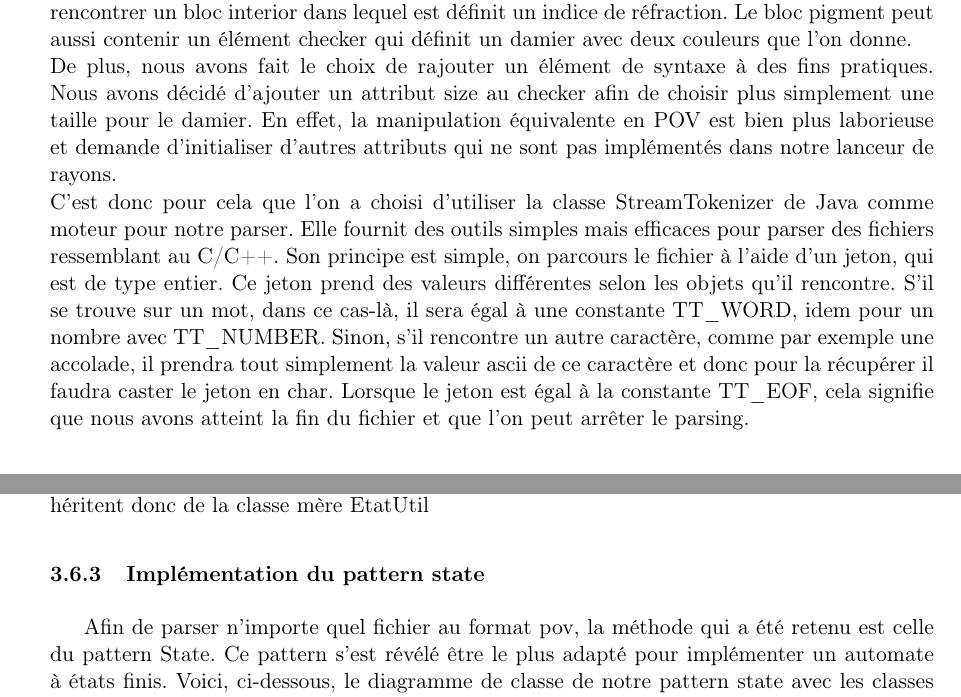
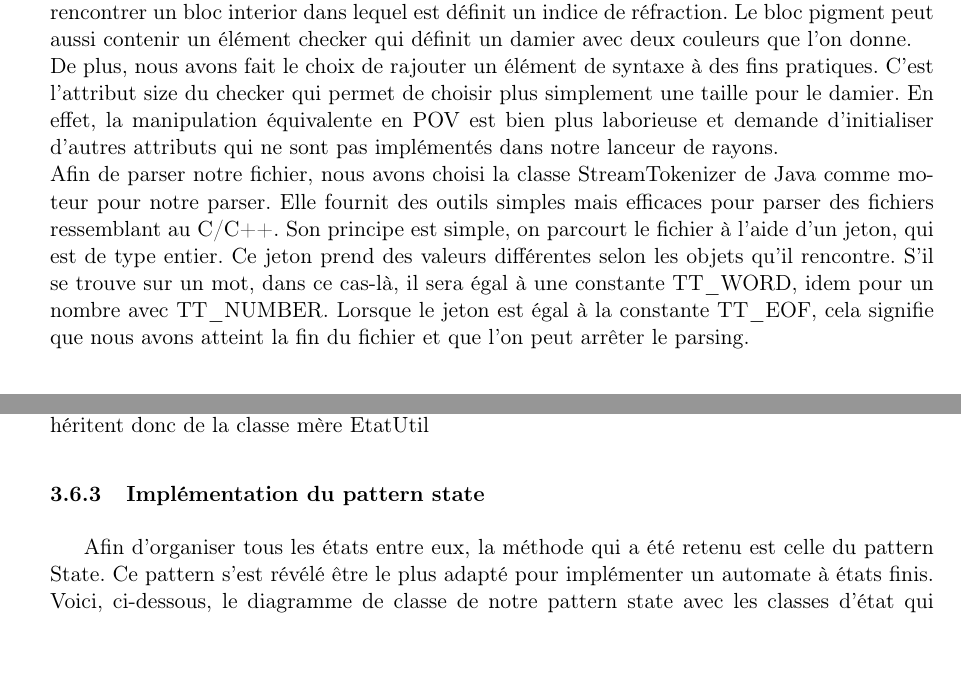
Before and after one commit to TomClabault/RayTracer, a LaTeX document (rapport/Rapport RayTracer.tex, which reads rapport/latex/parser/pattern_state.tex, rapport/latex/parser/struct_pov.tex): two parts of pages 18 and 20 of 28, joined at a grey line, cut so that both start at the same text, the shorter picture padded with empty space. Compiled offline with pdfLaTeX; an older LaTeX class or package is replaced by its successor.

```diff
--- a/rapport/latex/parser/pattern_state.tex
+++ b/rapport/latex/parser/pattern_state.tex
@@ -3,7 +3,7 @@
 \begin{document}
 
 
-Afin de parser n'importe quel fichier au format pov, la méthode qui a été retenu est celle du pattern State. Ce pattern s'est révélé être le plus adapté pour implémenter un automate à états finis. Voici, ci-dessous, le diagramme de classe de notre pattern state avec les classes d'état qui l'implémentent:
+Afin d'organiser tous les états entre eux, la méthode qui a été retenu est celle du pattern State. Ce pattern s'est révélé être le plus adapté pour implémenter un automate à états finis. Voici, ci-dessous, le diagramme de classe de notre pattern state avec les classes d'état qui l'implémentent:
 
 \begin{figure}[h!]
 	\adjustbox{center}{\includegraphics[width=1\textwidth]{diagrammes/pattern_state.png}}
--- a/rapport/latex/parser/struct_pov.tex
+++ b/rapport/latex/parser/struct_pov.tex
@@ -9,9 +9,9 @@
 On retrouve tout d'abord les propriétés intrinsèques de l'objet, donc le centre et le rayon de la sphère dans l'exemple ci-dessus. On peut ensuite rajouter des éléments de couleur dans un bloc pigment et des attributs liés à la lumière, aux ombres dans un bloc finish. On peut aussi rencontrer un bloc interior dans lequel est définit un indice de réfraction.
 Le bloc pigment peut aussi contenir un élément checker qui définit un damier avec deux couleurs que l'on donne.
 \\
-De plus, nous avons fait le choix de rajouter un élément de syntaxe à des fins pratiques. Nous avons décidé d'ajouter un attribut size au checker afin de choisir plus simplement une taille pour le damier. En effet, la manipulation équivalente en POV est bien plus laborieuse et demande d'initialiser d'autres attributs qui ne sont pas implémentés dans notre lanceur de rayons.
+De plus, nous avons fait le choix de rajouter un élément de syntaxe à des fins pratiques. C'est l'attribut size du checker qui permet de choisir plus simplement une taille pour le damier. En effet, la manipulation équivalente en POV est bien plus laborieuse et demande d'initialiser d'autres attributs qui ne sont pas implémentés dans notre lanceur de rayons.
 \\
-C'est donc pour cela que l'on a choisi d'utiliser la classe StreamTokenizer de Java comme moteur pour notre parser. Elle fournit des outils simples mais efficaces pour parser des fichiers ressemblant au C/C++. Son principe est simple, on parcours le fichier à l'aide d'un jeton, qui est de type entier. Ce jeton prend des valeurs différentes selon les objets qu'il rencontre. S'il se trouve sur un mot, dans ce cas-là, il sera égal à une constante TT\_WORD, idem pour un nombre avec TT\_NUMBER. Sinon, s'il rencontre un autre caractère, comme par exemple une accolade, il prendra tout simplement la valeur ascii de ce caractère et donc pour la récupérer il faudra caster le jeton en char. Lorsque le jeton est égal à la constante TT\_EOF, cela signifie que nous avons atteint la fin du fichier et que l'on peut arrêter le parsing.
+ Afin de parser notre fichier, nous avons choisi la classe StreamTokenizer de Java comme moteur pour notre parser. Elle fournit des outils simples mais efficaces pour parser des fichiers ressemblant au C/C++. Son principe est simple, on parcourt le fichier à l'aide d'un jeton, qui est de type entier. Ce jeton prend des valeurs différentes selon les objets qu'il rencontre. S'il se trouve sur un mot, dans ce cas-là, il sera égal à une constante TT\_WORD, idem pour un nombre avec TT\_NUMBER. Lorsque le jeton est égal à la constante TT\_EOF, cela signifie que nous avons atteint la fin du fichier et que l'on peut arrêter le parsing.
 
 
 \end{document}
```
Also changed, not shown: rapport/latex/parser/automat.tex (+1 -1 lines), rapport/diagrammes/pattern_state.png, 1 other file.
